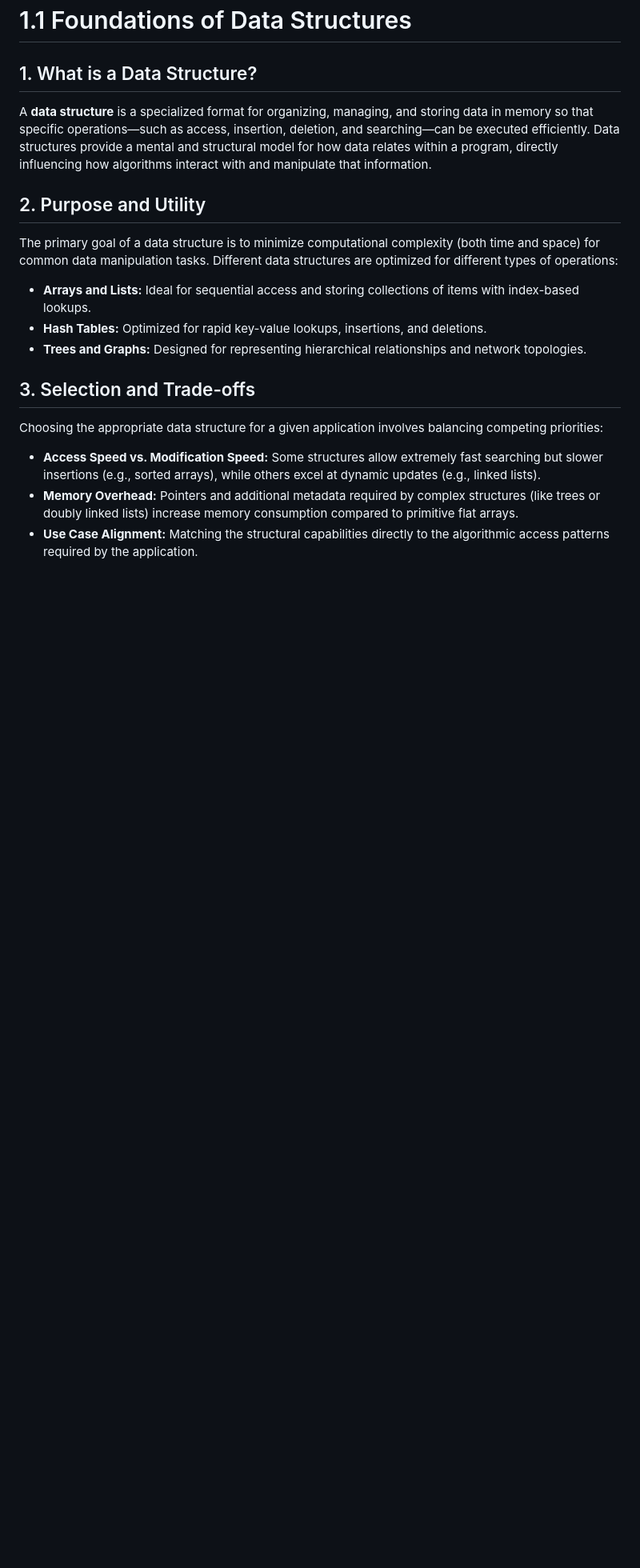
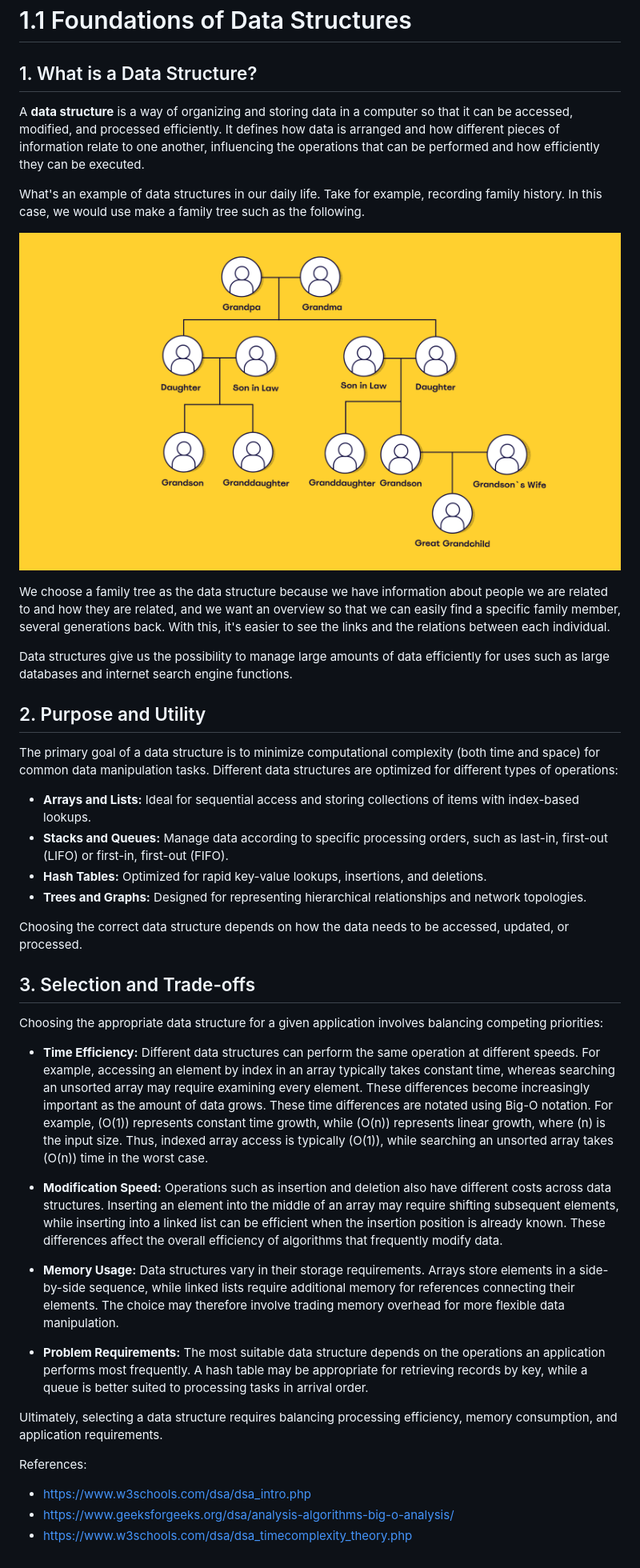
Before and after one commit to jason-widjasena/project-ai-demo, a Markdown page: content/1_data_structures/1.1_foundations_of_data_structures.md, the part around the change. Shown at 80% size. GitHub-like rendering; pictures changed too: assets/family-tree.png (added); blank space fills up the shorter version.

Commit message:
Update 1.1 explanation and references

```diff
--- a/content/1_data_structures/1.1_foundations_of_data_structures.md
+++ b/content/1_data_structures/1.1_foundations_of_data_structures.md
@@ -2,18 +2,40 @@
 
 ## 1. What is a Data Structure?
 
-A **data structure** is a specialized format for organizing, managing, and storing data in memory so that specific operations—such as access, insertion, deletion, and searching—can be executed efficiently. Data structures provide a mental and structural model for how data relates within a program, directly influencing how algorithms interact with and manipulate that information.
+A **data structure** is a way of organizing and storing data in a computer so that it can be accessed, modified, and processed efficiently. It defines how data is arranged and how different pieces of information relate to one another, influencing the operations that can be performed and how efficiently they can be executed.
+
+What's an example of data structures in our daily life. Take for example, recording family history. In this case, we would use make a family tree such as the following.
+
+![Illustration 1](../../assets/family-tree.png)
+
+We choose a family tree as the data structure because we have information about people we are related to and how they are related, and we want an overview so that we can easily find a specific family member, several generations back. With this, it's easier to see the links and the relations between each individual.
+
+Data structures give us the possibility to manage large amounts of data efficiently for uses such as large databases and internet search engine functions.
 
 ## 2. Purpose and Utility
 
 The primary goal of a data structure is to minimize computational complexity (both time and space) for common data manipulation tasks. Different data structures are optimized for different types of operations:
 * **Arrays and Lists:** Ideal for sequential access and storing collections of items with index-based lookups.
+* **Stacks and Queues:** Manage data according to specific processing orders, such as last-in, first-out (LIFO) or first-in, first-out (FIFO).
 * **Hash Tables:** Optimized for rapid key-value lookups, insertions, and deletions.
 * **Trees and Graphs:** Designed for representing hierarchical relationships and network topologies.
+
+Choosing the correct data structure depends on how the data needs to be accessed, updated, or processed.
 
 ## 3. Selection and Trade-offs
 
 Choosing the appropriate data structure for a given application involves balancing competing priorities:
-* **Access Speed vs. Modification Speed:** Some structures allow extremely fast searching but slower insertions (e.g., sorted arrays), while others excel at dynamic updates (e.g., linked lists).
-* **Memory Overhead:** Pointers and additional metadata required by complex structures (like trees or doubly linked lists) increase memory consumption compared to primitive flat arrays.
-* **Use Case Alignment:** Matching the structural capabilities directly to the algorithmic access patterns required by the application.
+* **Time Efficiency:** Different data structures can perform the same operation at different speeds. For example, accessing an element by index in an array typically takes constant time, whereas searching an unsorted array may require examining every element. These differences become increasingly important as the amount of data grows. These time differences are notated using Big-O notation. For example, (O(1)) represents constant time growth, while (O(n)) represents linear growth, where (n) is the input size. Thus, indexed array access is typically (O(1)), while searching an unsorted array takes (O(n)) time in the worst case.
+
+* **Modification Speed:** Operations such as insertion and deletion also have different costs across data structures. Inserting an element into the middle of an array may require shifting subsequent elements, while inserting into a linked list can be efficient when the insertion position is already known. These differences affect the overall efficiency of algorithms that frequently modify data.
+
+* **Memory Usage:** Data structures vary in their storage requirements. Arrays store elements in a side-by-side sequence, while linked lists require additional memory for references connecting their elements. The choice may therefore involve trading memory overhead for more flexible data manipulation.
+
+* **Problem Requirements:** The most suitable data structure depends on the operations an application performs most frequently. A hash table may be appropriate for retrieving records by key, while a queue is better suited to processing tasks in arrival order.
+
+Ultimately, selecting a data structure requires balancing processing efficiency, memory consumption, and application requirements.
+
+References:
+- https://www.w3schools.com/dsa/dsa_intro.php
+- https://www.geeksforgeeks.org/dsa/analysis-algorithms-big-o-analysis/
+- https://www.w3schools.com/dsa/dsa_timecomplexity_theory.php
```
